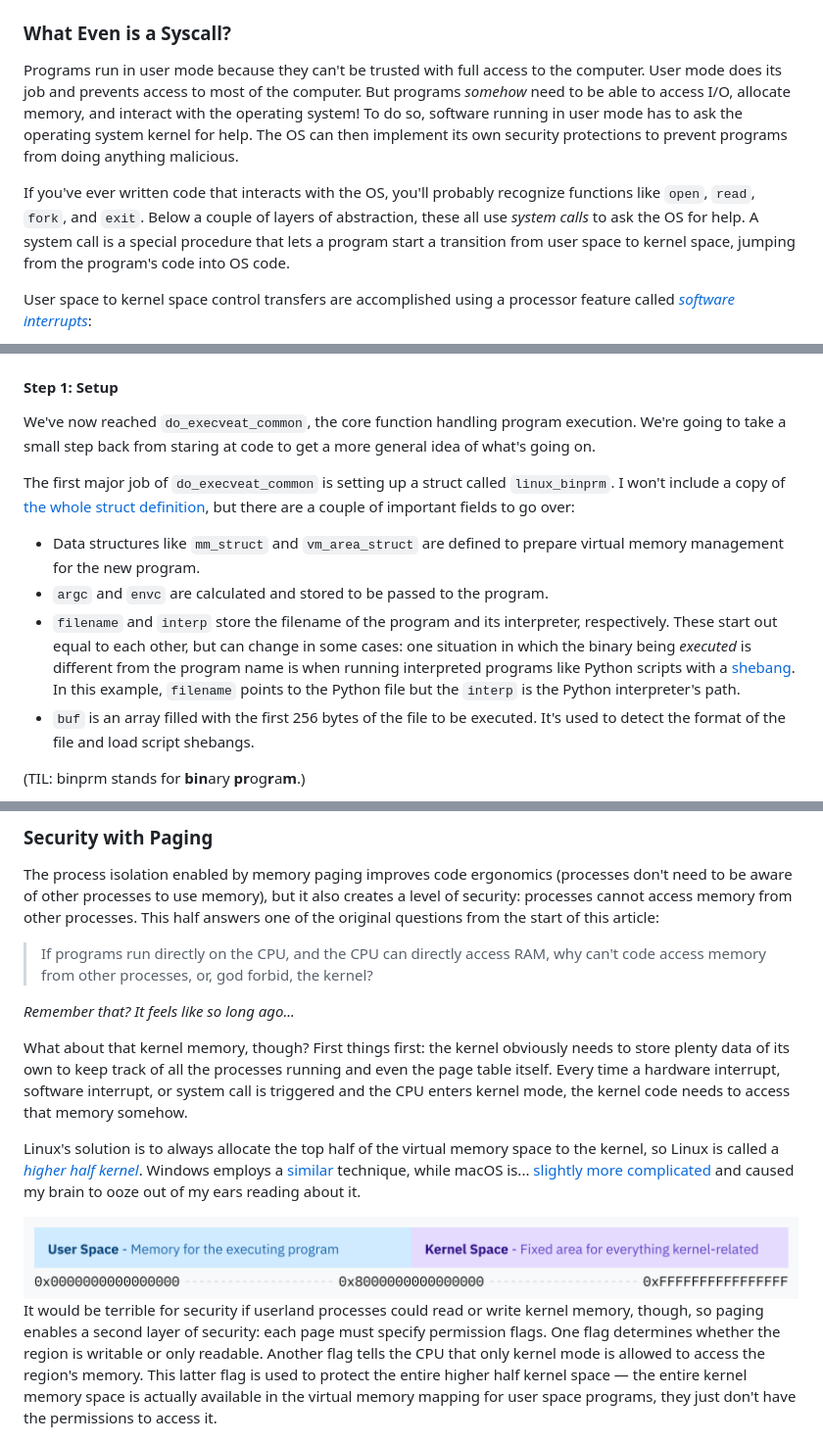
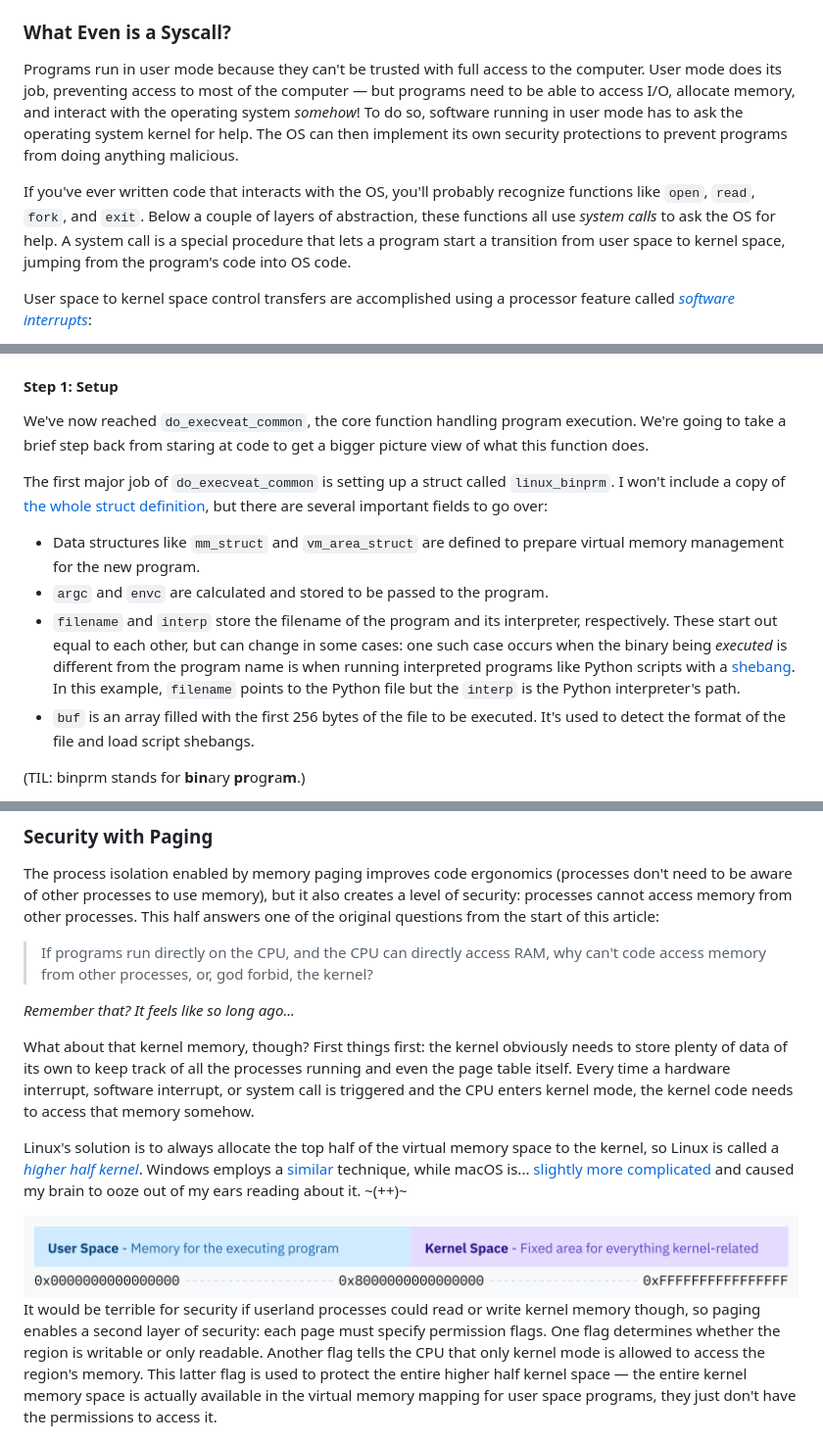
Before and after one commit to hackclub/putting-the-you-in-cpu, a Markdown page: README.md, 3 parts joined by grey strips. Shown at 98% size. Drawn GitHub-style.

```diff
--- a/README.md
+++ b/README.md
@@ -97,9 +97,9 @@ An example of how processor modes manifest in a real architecture: on x86-64, th
 
 ### What Even is a Syscall?
 
-Programs run in user mode because they can't be trusted with full access to the computer. User mode does its job and prevents access to most of the computer. But programs *somehow* need to be able to access I/O, allocate memory, and interact with the operating system! To do so, software running in user mode has to ask the operating system kernel for help. The OS can then implement its own security protections to prevent programs from doing anything malicious.
+Programs run in user mode because they can't be trusted with full access to the computer. User mode does its job, preventing access to most of the computer — but programs need to be able to access I/O, allocate memory, and interact with the operating system *somehow*! To do so, software running in user mode has to ask the operating system kernel for help. The OS can then implement its own security protections to prevent programs from doing anything malicious.
 
-If you've ever written code that interacts with the OS, you'll probably recognize functions like `open`, `read`, `fork`, and `exit`. Below a couple of layers of abstraction, these all use *system calls* to ask the OS for help. A system call is a special procedure that lets a program start a transition from user space to kernel space, jumping from the program's code into OS code.
+If you've ever written code that interacts with the OS, you'll probably recognize functions like `open`, `read`, `fork`, and `exit`. Below a couple of layers of abstraction, these functions all use *system calls* to ask the OS for help. A system call is a special procedure that lets a program start a transition from user space to kernel space, jumping from the program's code into OS code.
 
 User space to kernel space control transfers are accomplished using a processor feature called [*software interrupts*](https://en.wikipedia.org/wiki/Interrupt#Software_interrupts):
 
@@ -327,13 +327,13 @@ In `execve`, a special value is used for the file descriptor argument, `AT_FDCWD
 
 #### Step 1: Setup
 
-We've now reached `do_execveat_common`, the core function handling program execution. We're going to take a small step back from staring at code to get a more general idea of what's going on.
+We've now reached `do_execveat_common`, the core function handling program execution. We're going to take a brief step back from staring at code to get a bigger picture view of what this function does.
 
-The first major job of `do_execveat_common` is setting up a struct called `linux_binprm`. I won't include a copy of [the whole struct definition](https://github.com/torvalds/linux/blob/22b8cc3e78f5448b4c5df00303817a9137cd663f/include/linux/binfmts.h#L15-L65), but there are a couple of important fields to go over:
+The first major job of `do_execveat_common` is setting up a struct called `linux_binprm`. I won't include a copy of [the whole struct definition](https://github.com/torvalds/linux/blob/22b8cc3e78f5448b4c5df00303817a9137cd663f/include/linux/binfmts.h#L15-L65), but there are several important fields to go over:
 
 - Data structures like `mm_struct` and `vm_area_struct` are defined to prepare virtual memory management for the new program.
 - `argc` and `envc` are calculated and stored to be passed to the program.
-- `filename` and `interp` store the filename of the program and its interpreter, respectively. These start out equal to each other, but can change in some cases: one situation in which the binary being *executed* is different from the program name is when running interpreted programs like Python scripts with a [shebang](https://en.wikipedia.org/wiki/Shebang_(Unix)). In this example, `filename` points to the Python file but the `interp` is the Python interpreter's path.
+- `filename` and `interp` store the filename of the program and its interpreter, respectively. These start out equal to each other, but can change in some cases: one such case occurs when the binary being *executed* is different from the program name is when running interpreted programs like Python scripts with a [shebang](https://en.wikipedia.org/wiki/Shebang_(Unix)). In this example, `filename` points to the Python file but the `interp` is the Python interpreter's path.
 - `buf` is an array filled with the first 256 bytes of the file to be executed. It's used to detect the format of the file and load script shebangs.
 
 (TIL: binprm stands for **bin**ary **pr**og**r**a**m**.)
@@ -654,13 +654,13 @@ The process isolation enabled by memory paging improves code ergonomics (process
 
 *Remember that? It feels like so long ago...*
 
-What about that kernel memory, though? First things first: the kernel obviously needs to store plenty data of its own to keep track of all the processes running and even the page table itself. Every time a hardware interrupt, software interrupt, or system call is triggered and the CPU enters kernel mode, the kernel code needs to access that memory somehow.
+What about that kernel memory, though? First things first: the kernel obviously needs to store plenty of data of its own to keep track of all the processes running and even the page table itself. Every time a hardware interrupt, software interrupt, or system call is triggered and the CPU enters kernel mode, the kernel code needs to access that memory somehow.
 
-Linux's solution is to always allocate the top half of the virtual memory space to the kernel, so Linux is called a [*higher half kernel*](https://wiki.osdev.org/Higher_Half_Kernel). Windows employs a [similar](https://learn.microsoft.com/en-us/windows-hardware/drivers/kernel/overview-of-windows-memory-space) technique, while macOS is... [slightly](https://www.researchgate.net/figure/Overview-of-the-Mac-OS-X-virtual-memory-system-which-resides-inside-the-Mach-portion-of_fig1_264086271) [more](https://developer.apple.com/library/archive/documentation/Performance/Conceptual/ManagingMemory/Articles/AboutMemory.html) [complicated](https://developer.apple.com/library/archive/documentation/Darwin/Conceptual/KernelProgramming/vm/vm.html) and caused my brain to ooze out of my ears reading about it.
+Linux's solution is to always allocate the top half of the virtual memory space to the kernel, so Linux is called a [*higher half kernel*](https://wiki.osdev.org/Higher_Half_Kernel). Windows employs a [similar](https://learn.microsoft.com/en-us/windows-hardware/drivers/kernel/overview-of-windows-memory-space) technique, while macOS is... [slightly](https://www.researchgate.net/figure/Overview-of-the-Mac-OS-X-virtual-memory-system-which-resides-inside-the-Mach-portion-of_fig1_264086271) [more](https://developer.apple.com/library/archive/documentation/Performance/Conceptual/ManagingMemory/Articles/AboutMemory.html) [complicated](https://developer.apple.com/library/archive/documentation/Darwin/Conceptual/KernelProgramming/vm/vm.html) and caused my brain to ooze out of my ears reading about it. ~(++)~
 
 <img src='images/higher-half-kernel-memory-map.png' alt='A diagram showing virtual memory space as a strip. The left half is labeled user space: memory for the executing program. The right half is labeled kernel space: fixed area for everything kernel-related. The middle point splitting the two segments is labeled with the memory address 0x8000000000000000.' />
 
-It would be terrible for security if userland processes could read or write kernel memory, though, so paging enables a second layer of security: each page must specify permission flags. One flag determines whether the region is writable or only readable. Another flag tells the CPU that only kernel mode is allowed to access the region's memory. This latter flag is used to protect the entire higher half kernel space — the entire kernel memory space is actually available in the virtual memory mapping for user space programs, they just don't have the permissions to access it.
+It would be terrible for security if userland processes could read or write kernel memory though, so paging enables a second layer of security: each page must specify permission flags. One flag determines whether the region is writable or only readable. Another flag tells the CPU that only kernel mode is allowed to access the region's memory. This latter flag is used to protect the entire higher half kernel space — the entire kernel memory space is actually available in the virtual memory mapping for user space programs, they just don't have the permissions to access it.
 
 <img src='images/page-table-entry-permissions.png' width='260' alt='A table of page table entry permissions. Present: true. Read/write: read only. User/kernel: all modes. Dirty: false. Accessed: true. Etcetera.' />
 
```
Also changed, not shown: other parts of README.md (+19 -19 lines).
